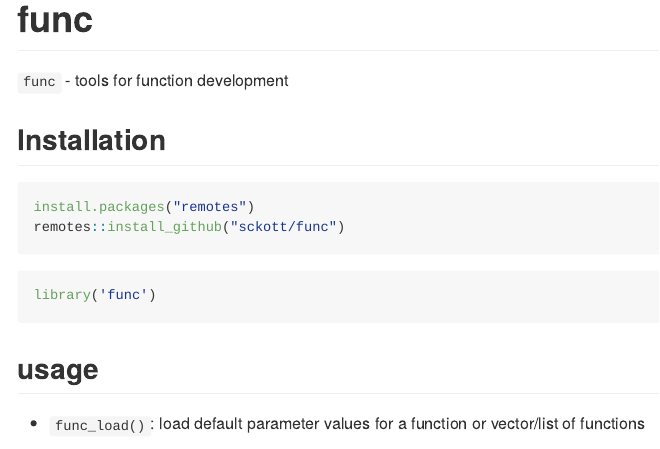
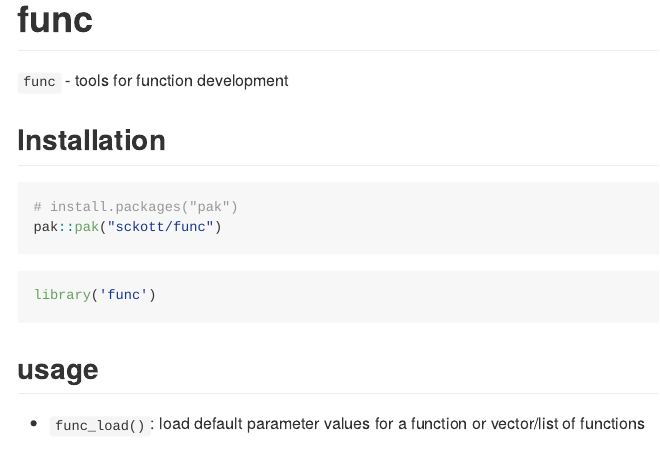
Before and after one commit to sckott/func, an R Markdown document (README.Rmd): the page in a window 1100 px wide, from its top. The pictures show the output file README.md that the author committed with the source, drawn offline in the style of GitHub; badge pictures from the web are left out.

Commit message:
update readme

````diff
--- a/README.Rmd
+++ b/README.Rmd
@@ -18,8 +18,8 @@ knitr::opts_chunk$set(
 ## Installation
 
 ```{r eval=FALSE}
-install.packages("remotes")
-remotes::install_github("sckott/func")
+# install.packages("pak")
+pak::pak("sckott/func")
 ```
 
 ```{r}
````
Also changed, not shown: README.md, 1 other file.
